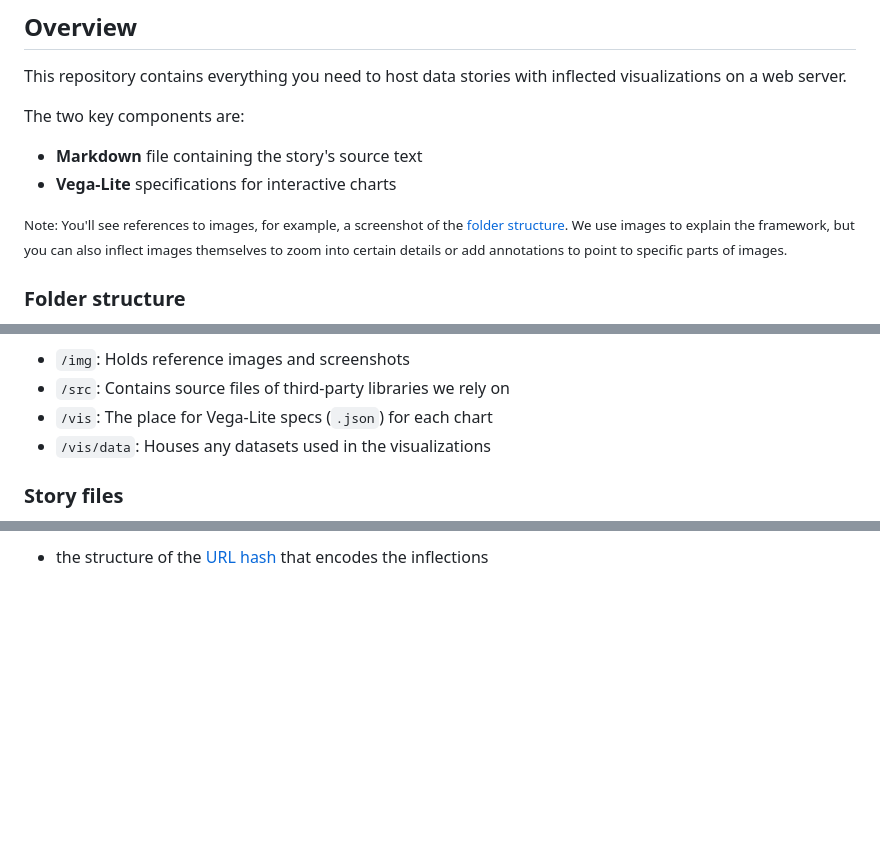
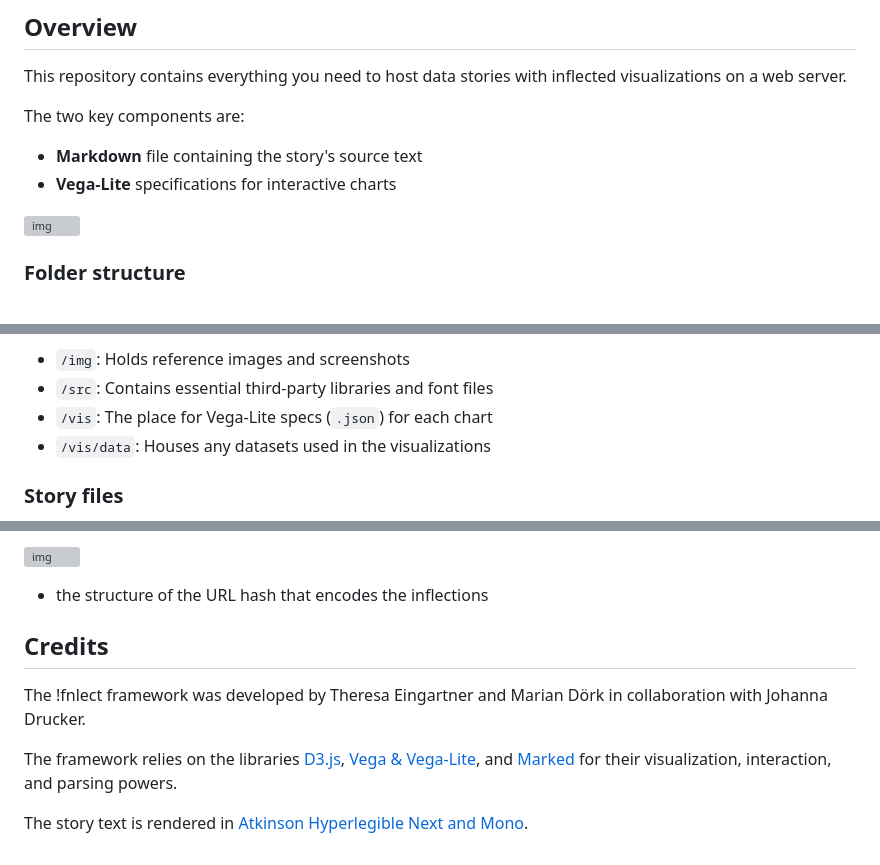
Before and after one commit to uclab-potsdam/inflect, a Markdown page: README.md, 3 parts joined by grey strips. Drawn GitHub-style; blank space fills up the shorter version; grey boxes are pictures that could not be loaded.

Commit message:
image inflection links can now be hidden

```diff
--- a/README.md
+++ b/README.md
@@ -25,10 +27,7 @@ The two key components are:
 - **Markdown** file containing the story's source text
 - **Vega-Lite** specifications for interactive charts
 
-<small>Note: You'll see references to images, for example, a screenshot of the
-[folder structure](img/#-329,-68,577,542&ff0000&&&folder_structure.png).
-We use images to explain the framework, but you can also inflect images themselves to zoom into certain details or add annotations to point to specific parts of images.</small>
-
+![img](img/#-329,-68,577,542&ff0000&&&folder_structure.png)
 
 
 ### Folder structure
@@ -37,6 +38,6 @@ If you take a closer look at the repository's file structure, you'll see the fol
 
 - `/img`: Holds reference images and screenshots
-- `/src`: Contains source files of third-party libraries we rely on
+- `/src`: Contains essential third-party libraries and font files
 - `/vis`: The place for Vega-Lite specs (`.json`) for each chart
 - `/vis/data`: Houses any datasets used in the visualizations
 
@@ -108,3 +122,13 @@ It contains:
 
 
-- the structure of the [URL hash](img/#0,7200,3047,9000&ff0000&&&documentation_image.png) that encodes the inflections
+![img](img/#0,7200,3047,9000&ff0000&&&documentation_image.png)
+- the structure of the URL hash that encodes the inflections
+
+
+## Credits
+
+The !fnlect framework was developed by Theresa Eingartner and Marian Dörk in collaboration with Johanna Drucker.
+
+The framework relies on the libraries <a href="https://d3js.org">D3.js</a>, <a href="https://vega.github.io">Vega & Vega-Lite</a>, and <a href="https://marked.js.org">Marked</a> for their visualization, interaction, and parsing powers.
+
+The story text is rendered in <a href="https://www.brailleinstitute.org/freefont/">Atkinson Hyperlegible Next and Mono</a>.
```
Also changed, not shown: other parts of README.md (+31 -14 lines).
